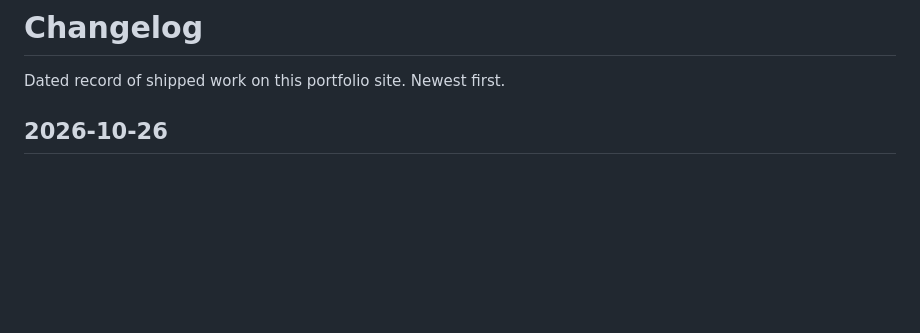
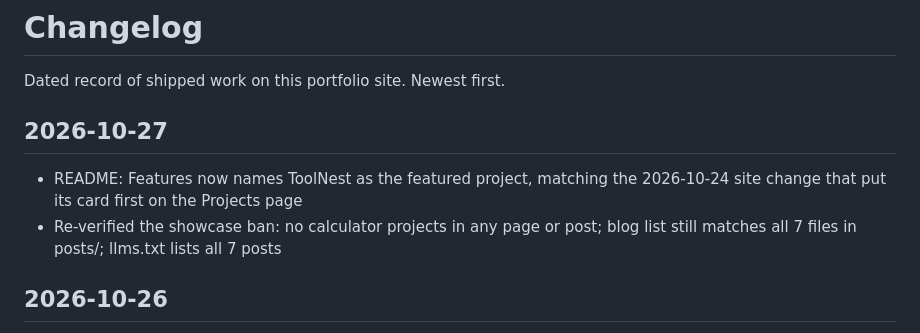
Before and after one commit to saurav73/Who-am-i, a Markdown page: CHANGELOG.md, the part around the change. Rendered like a GitHub page; blank space fills up the shorter version.

Commit message:
Add 2026-10-27 CHANGELOG entry

```diff
--- a/CHANGELOG.md
+++ b/CHANGELOG.md
@@ -1,6 +1,10 @@
 # Changelog
 
 Dated record of shipped work on this portfolio site. Newest first.
+
+## 2026-10-27
+- README: Features now names ToolNest as the featured project, matching the 2026-10-24 site change that put its card first on the Projects page
+- Re-verified the showcase ban: no calculator projects in any page or post; blog list still matches all 7 files in posts/; llms.txt lists all 7 posts
 
 ## 2026-10-26
 - README: added the missing structure-table rows for `privacy.html`, `terms.html` (both in the sitemap) and `ads.txt` — previously only the SEO trio was listed
```
